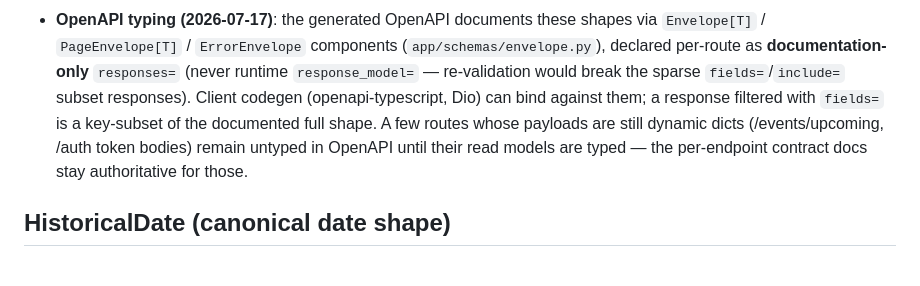
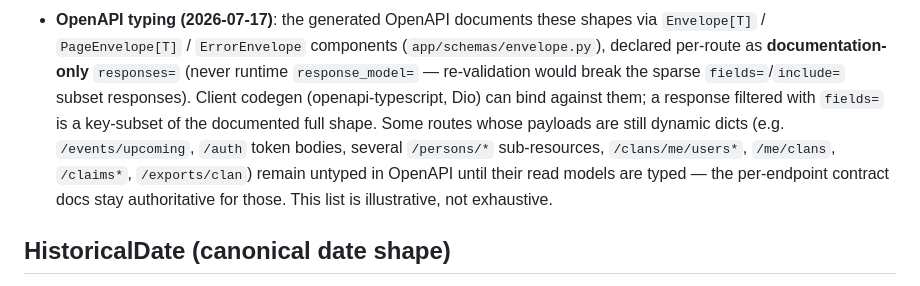
Before and after one commit to namphuongtran/familyroots, a Markdown page: docs/contracts/README.md, the part around the change. GitHub-like rendering.

Commit message:
docs(contracts): make the untyped-routes caveat non-exhaustive
Post-review fix: the previous edit left the caveat naming only /events/upcoming
and /auth, implying only two routes remain untyped — but ~24 others (persons
sub-resources, /me/clans, /claims*, /exports/clan, fcm) are still dynamic
dicts. Reword as illustrative, not exhaustive (code is the truth).

Co-Authored-By: Claude Opus 4.8 (1M context) <noreply@anthropic.com>
Claude-Session: https://claude.ai/code/session_01DyucyzQosin6KZWM75Dm8p

```diff
--- a/docs/contracts/README.md
+++ b/docs/contracts/README.md
@@ -48,10 +48,12 @@ across all routers):
   `responses=` (never runtime `response_model=` — re-validation would break
   the sparse `fields=`/`include=` subset responses). Client codegen
   (openapi-typescript, Dio) can bind against them; a response filtered with
-  `fields=` is a key-subset of the documented full shape. A few routes whose
-  payloads are still dynamic dicts (/events/upcoming, /auth token bodies)
-  remain untyped in OpenAPI until their read models are typed — the
-  per-endpoint contract docs stay authoritative for those.
+  `fields=` is a key-subset of the documented full shape. Some routes whose
+  payloads are still dynamic dicts (e.g. `/events/upcoming`, `/auth` token
+  bodies, several `/persons/*` sub-resources, `/clans/me/users*`, `/me/clans`,
+  `/claims*`, `/exports/clan`) remain untyped in OpenAPI until their read
+  models are typed — the per-endpoint contract docs stay authoritative for
+  those. This list is illustrative, not exhaustive.
 
 ## HistoricalDate (canonical date shape)
 
```
